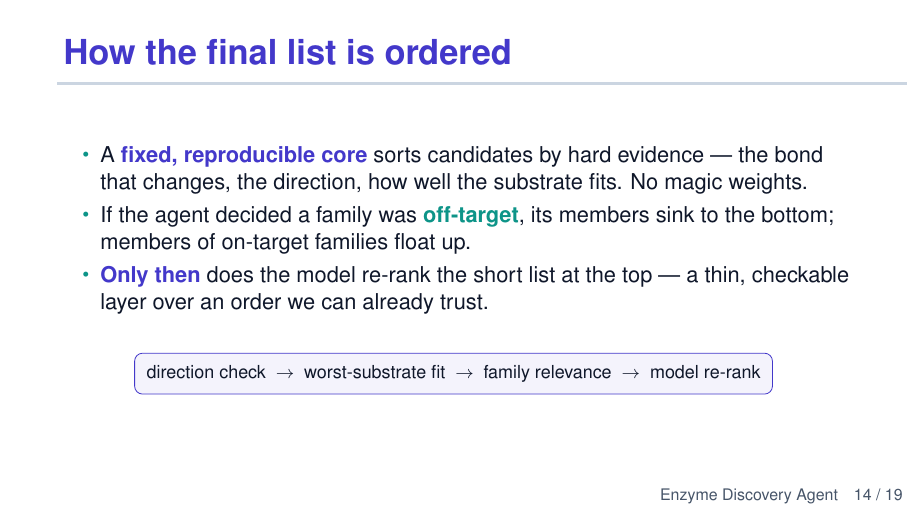
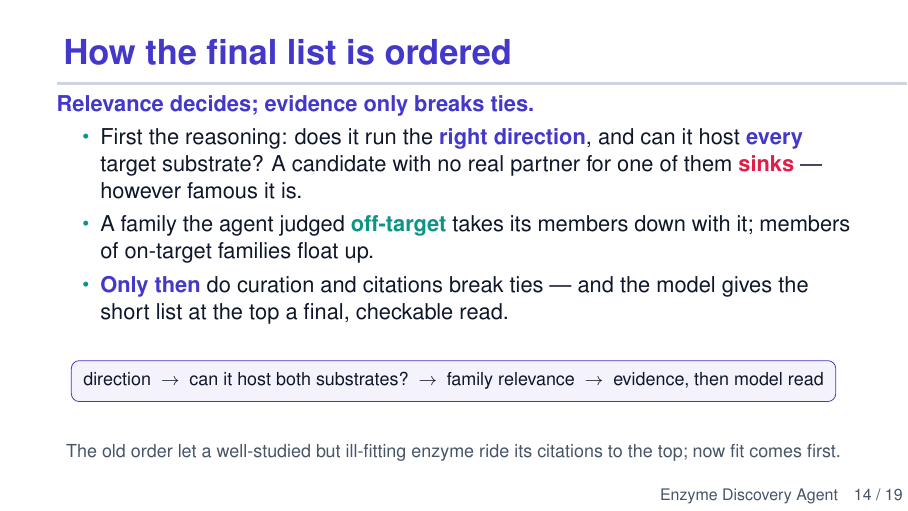
Before and after one commit to Ray16/Enzyme_agent, LaTeX slides (enzyme_discovery_agent/slides/enzyme_discovery_agent.tex): page 14 of 19. Compiled offline with pdfLaTeX.

Commit message:
auto: update enzyme_discovery_agent.tex (2026-08-31 09:18:03)
Automated per-file commit by Claude Code PostToolUse hook.

Co-Authored-By: Claude Opus 4.8 (1M context) <noreply@anthropic.com>

```diff
--- a/enzyme_discovery_agent/slides/enzyme_discovery_agent.tex
+++ b/enzyme_discovery_agent/slides/enzyme_discovery_agent.tex
@@ -492,19 +492,24 @@
 
 % ---------- Ranking ----------
 \begin{frame}{How the final list is ordered}
+  \hl{Relevance decides; evidence only breaks ties.}
   \begin{itemize}
-    \item A \hl{fixed, reproducible core} sorts candidates by hard evidence — the bond
-      that changes, the direction, how well the substrate fits. No magic weights.
-    \item If the agent decided a family was \hlt{off-target}, its members sink to the
-      bottom; members of on-target families float up.
-    \item \hl{Only then} does the model re-rank the short list at the top — a thin,
-      checkable layer over an order we can already trust.
+    \item First the reasoning: does it run the \hl{right direction}, and can it host
+      \hl{every} target substrate? A candidate with no real partner for one of them
+      \hla{sinks} — however famous it is.
+    \item A family the agent judged \hlt{off-target} takes its members down with it;
+      members of on-target families float up.
+    \item \hl{Only then} do curation and citations break ties — and the model gives
+      the short list at the top a final, checkable read.
   \end{itemize}
-  \vspace{0.6em}
+  \vspace{0.5em}
   \begin{center}
     \tikz[baseline]{\node[draw=brand,rounded corners,fill=brand!6,inner sep=6pt,font=\footnotesize]{%
-      direction check\ \ $\rightarrow$\ \ worst-substrate fit\ \ $\rightarrow$\ \ family relevance\ \ $\rightarrow$\ \ model re-rank};}
+      direction\ \ $\rightarrow$\ \ can it host both substrates?\ \ $\rightarrow$\ \ family relevance\ \ $\rightarrow$\ \ evidence, then model read};}
   \end{center}
+  \vspace{0.2em}
+  \begin{center}{\footnotesize\color{muted} The old order let a well-studied but
+    ill-fitting enzyme ride its citations to the top; now fit comes first.}\end{center}
 \end{frame}
 
 % ---------- Firewall (technical) ----------
```
